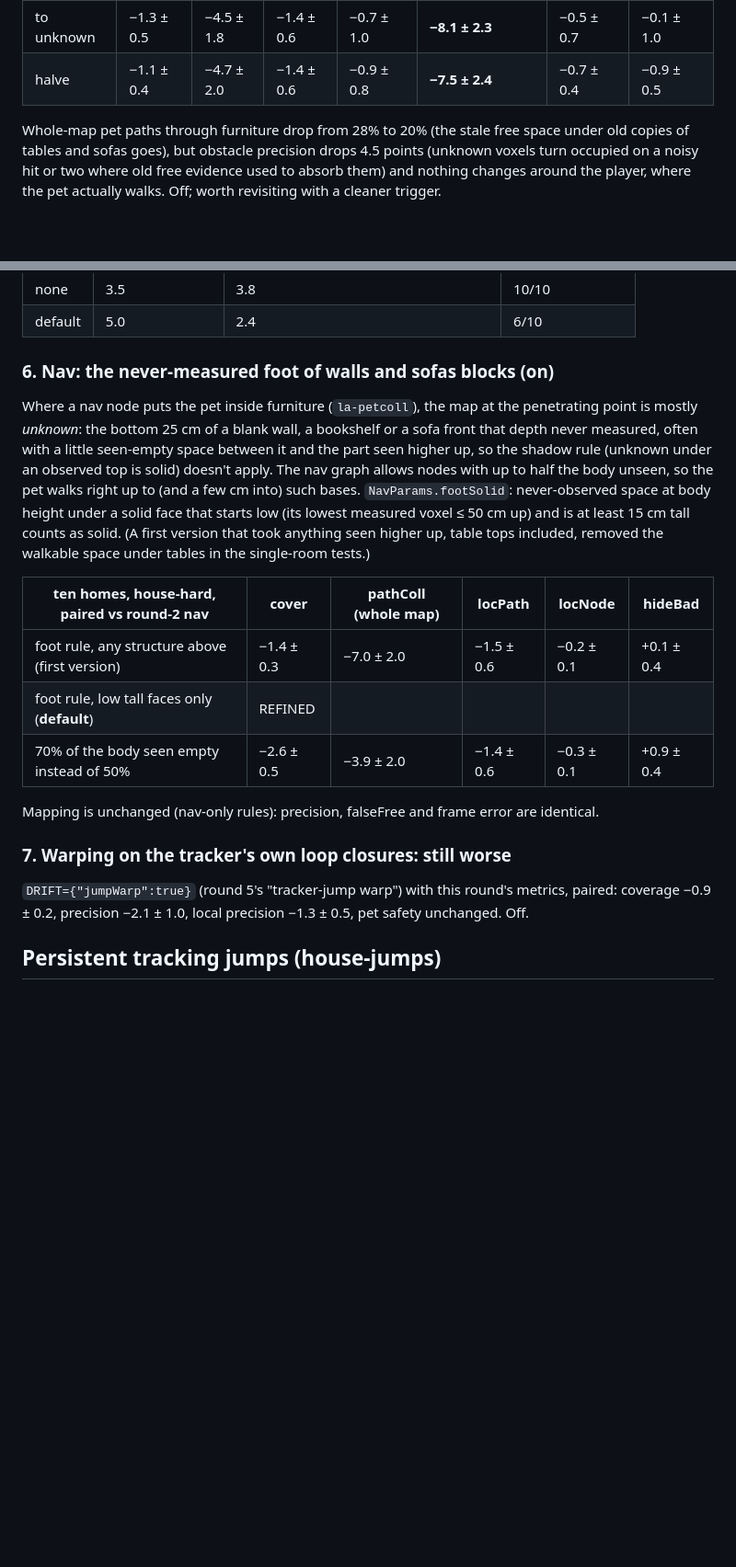
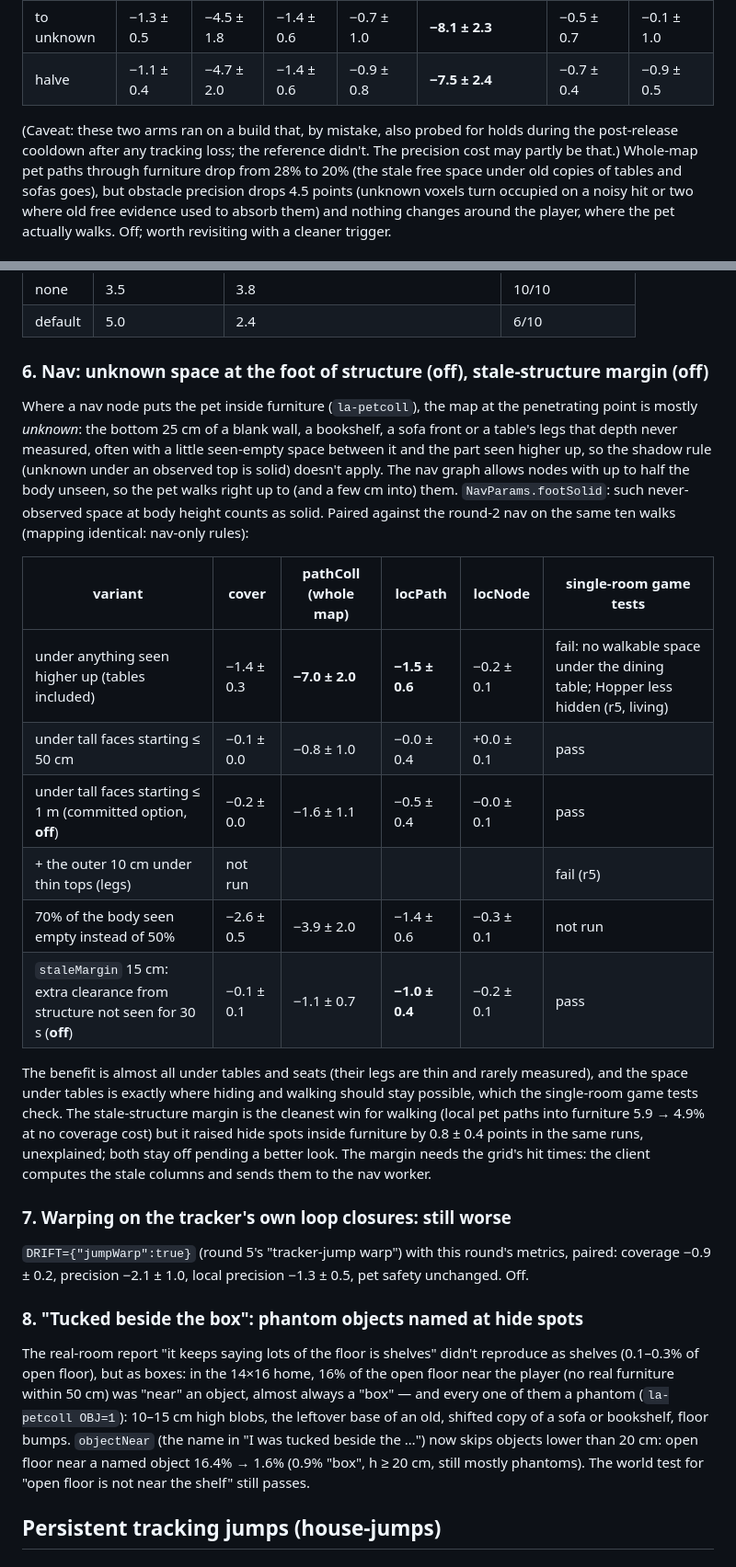
Before and after one commit to gangeli/grasshopper, a Markdown page: docs/large-area-round3.md, 2 parts joined by grey strips. Shown at 92% size. GitHub-like rendering; blank space fills up the shorter version.

Commit message:
Docs: round 3 nav, loop closure and jumps results
Co-Authored-By: Claude Opus 5.5 <noreply@anthropic.com>
Claude-Session: https://claude.ai/code/session_015xLBRs4FxC1oGyXF1AqDuV

```diff
--- a/docs/large-area-round3.md
+++ b/docs/large-area-round3.md
@@ -105,7 +105,10 @@ under an observed top unknown counts as solid). Paired, ten homes:
 | to unknown | −1.3 ± 0.5 | −4.5 ± 1.8 | −1.4 ± 0.6 | −0.7 ± 1.0 | **−8.1 ± 2.3** | −0.5 ± 0.7 | −0.1 ± 1.0 |
 | halve | −1.1 ± 0.4 | −4.7 ± 2.0 | −1.4 ± 0.6 | −0.9 ± 0.8 | **−7.5 ± 2.4** | −0.7 ± 0.4 | −0.9 ± 0.5 |
 
-Whole-map pet paths through furniture drop from 28% to 20% (the stale
+(Caveat: these two arms ran on a build that, by mistake, also probed for
+holds during the post-release cooldown after any tracking loss; the
+reference didn't. The precision cost may partly be that.) Whole-map pet
+paths through furniture drop from 28% to 20% (the stale
 free space under old copies of tables and sofas goes), but obstacle
 precision drops 4.5 points (unknown voxels turn occupied on a noisy hit or
 two where old free evidence used to absorb them) and nothing changes
@@ -154,34 +157,54 @@ moved every minute in rooms the walker isn't in (`MOVE={"every":60,"n":2}`):
 | none | 3.5 | 3.8 | 10/10 |
 | default | 5.0 | 2.4 | 6/10 |
 
-### 6. Nav: the never-measured foot of walls and sofas blocks (on)
+### 6. Nav: unknown space at the foot of structure (off), stale-structure margin (off)
 
 Where a nav node puts the pet inside furniture (`la-petcoll`), the map at
 the penetrating point is mostly *unknown*: the bottom 25 cm of a blank wall,
-a bookshelf or a sofa front that depth never measured, often with a little
-seen-empty space between it and the part seen higher up, so the shadow rule
-(unknown under an observed top is solid) doesn't apply. The nav graph
-allows nodes with up to half the body unseen, so the pet walks right up to
-(and a few cm into) such bases. `NavParams.footSolid`: never-observed space
-at body height under a solid face that starts low (its lowest measured
-voxel ≤ 50 cm up) and is at least 15 cm tall counts as solid. (A first
-version that took anything seen higher up, table tops included, removed the
-walkable space under tables in the single-room tests.)
+a bookshelf, a sofa front or a table's legs that depth never measured, often
+with a little seen-empty space between it and the part seen higher up, so
+the shadow rule (unknown under an observed top is solid) doesn't apply. The
+nav graph allows nodes with up to half the body unseen, so the pet walks
+right up to (and a few cm into) them. `NavParams.footSolid`: such
+never-observed space at body height counts as solid. Paired against the
+round-2 nav on the same ten walks (mapping identical: nav-only rules):
 
-| ten homes, house-hard, paired vs round-2 nav | cover | pathColl (whole map) | locPath | locNode | hideBad |
+| variant | cover | pathColl (whole map) | locPath | locNode | single-room game tests |
 |---|---|---|---|---|---|
-| foot rule, any structure above (first version) | −1.4 ± 0.3 | −7.0 ± 2.0 | −1.5 ± 0.6 | −0.2 ± 0.1 | +0.1 ± 0.4 |
-| foot rule, low tall faces only (**default**) | REFINED | | | | |
-| 70% of the body seen empty instead of 50% | −2.6 ± 0.5 | −3.9 ± 2.0 | −1.4 ± 0.6 | −0.3 ± 0.1 | +0.9 ± 0.4 |
+| under anything seen higher up (tables included) | −1.4 ± 0.3 | **−7.0 ± 2.0** | **−1.5 ± 0.6** | −0.2 ± 0.1 | fail: no walkable space under the dining table; Hopper less hidden (r5, living) |
+| under tall faces starting ≤ 50 cm | −0.1 ± 0.0 | −0.8 ± 1.0 | −0.0 ± 0.4 | +0.0 ± 0.1 | pass |
+| under tall faces starting ≤ 1 m (committed option, **off**) | −0.2 ± 0.0 | −1.6 ± 1.1 | −0.5 ± 0.4 | −0.0 ± 0.1 | pass |
+| + the outer 10 cm under thin tops (legs) | not run | | | | fail (r5) |
+| 70% of the body seen empty instead of 50% | −2.6 ± 0.5 | −3.9 ± 2.0 | −1.4 ± 0.6 | −0.3 ± 0.1 | not run |
+| `staleMargin` 15 cm: extra clearance from structure not seen for 30 s (**off**) | −0.1 ± 0.1 | −1.1 ± 0.7 | **−1.0 ± 0.4** | −0.2 ± 0.1 | pass |
 
-Mapping is unchanged (nav-only rules): precision, falseFree and frame
-error are identical.
+The benefit is almost all under tables and seats (their legs are thin and
+rarely measured), and the space under tables is exactly where hiding and
+walking should stay possible, which the single-room game tests check. The
+stale-structure margin is the cleanest win for walking (local pet paths
+into furniture 5.9 → 4.9% at no coverage cost) but it raised hide spots
+inside furniture by 0.8 ± 0.4 points in the same runs, unexplained; both
+stay off pending a better look. The margin needs the grid's hit times: the
+client computes the stale columns and sends them to the nav worker.
 
 ### 7. Warping on the tracker's own loop closures: still worse
 
 `DRIFT={"jumpWarp":true}` (round 5's "tracker-jump warp") with this
 round's metrics, paired: coverage −0.9 ± 0.2, precision −2.1 ± 1.0, local
 precision −1.3 ± 0.5, pet safety unchanged. Off.
+
+### 8. "Tucked beside the box": phantom objects named at hide spots
+
+The real-room report "it keeps saying lots of the floor is shelves" didn't
+reproduce as shelves (0.1–0.3% of open floor), but as boxes: in the 14×16
+home, 16% of the open floor near the player (no real furniture within
+50 cm) was "near" an object, almost always a "box" — and every one of them
+a phantom (`la-petcoll OBJ=1`): 10–15 cm high blobs, the leftover base of an
+old, shifted copy of a sofa or bookshelf, floor bumps. `objectNear` (the
+name in "I was tucked beside the …") now skips objects lower than 20 cm:
+open floor near a named object 16.4% → 1.6% (0.9% "box", h ≥ 20 cm, still
+mostly phantoms). The world test for "open floor is not near the shelf"
+still passes.
 
 ## Persistent tracking jumps (house-jumps)
 
```
Also changed, not shown: other parts of docs/large-area-round3.md (+36 -0 lines).
